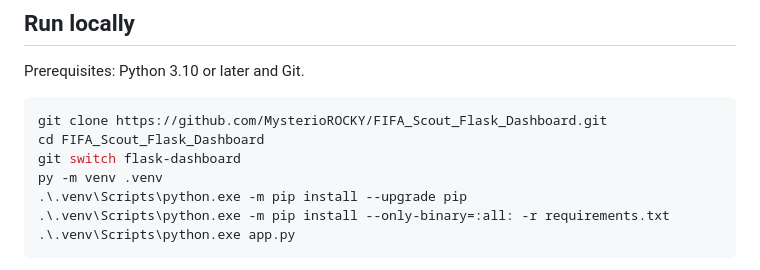
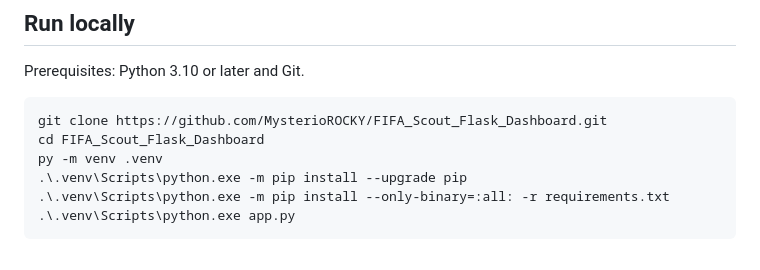
Before and after one commit to MysterioROCKY/FIFA_Scout_Flask_Dashboard, a Markdown page: README.md, the part around the change. Rendered like a GitHub page.

Commit message:
Update README.md setup instructions
Removed the 'git switch' command from the setup instructions.

````diff
--- a/README.md
+++ b/README.md
@@ -40,7 +40,6 @@ Prerequisites: Python 3.10 or later and Git.
 ```powershell
 git clone https://github.com/MysterioROCKY/FIFA_Scout_Flask_Dashboard.git
 cd FIFA_Scout_Flask_Dashboard
-git switch flask-dashboard
 py -m venv .venv
 .\.venv\Scripts\python.exe -m pip install --upgrade pip
 .\.venv\Scripts\python.exe -m pip install --only-binary=:all: -r requirements.txt
````
